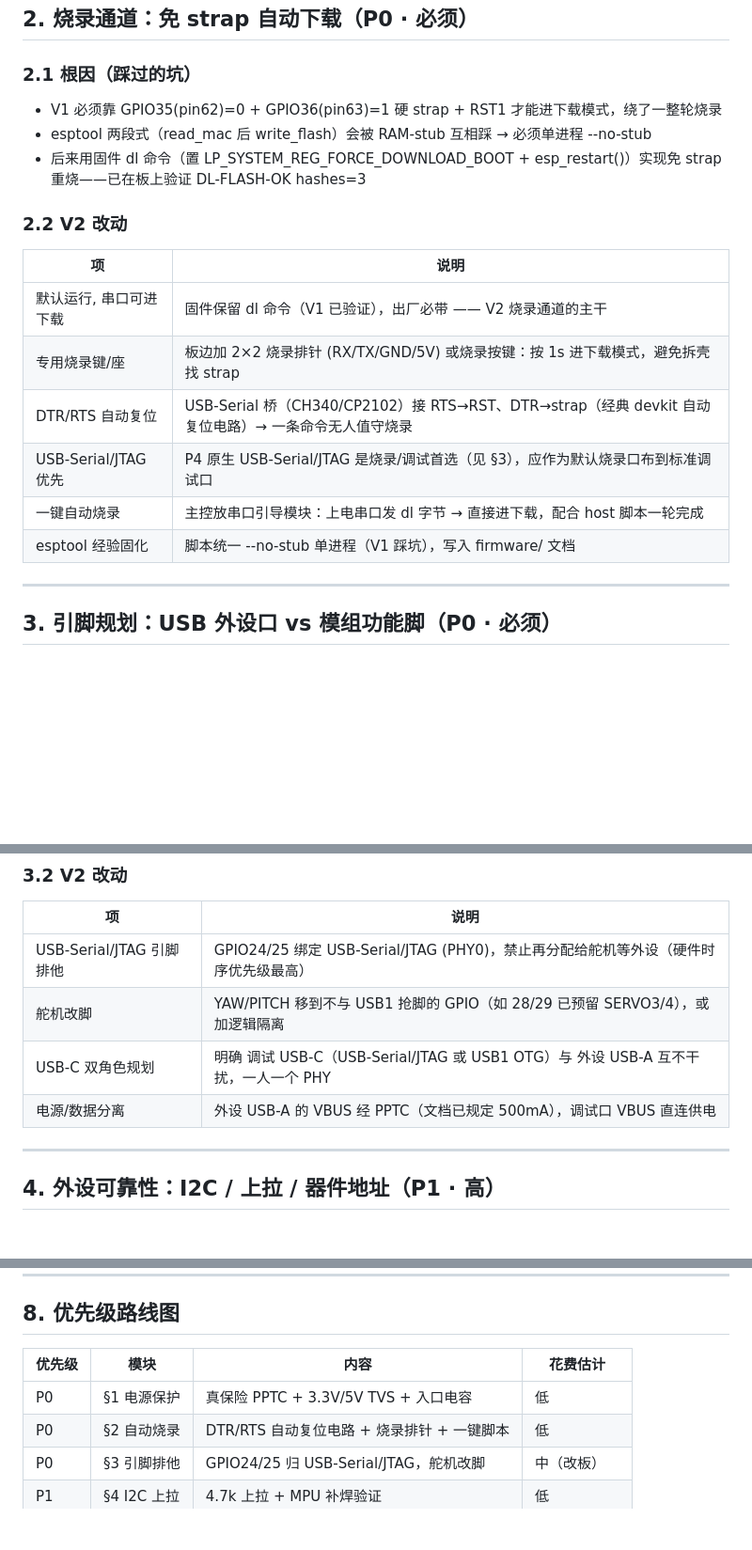
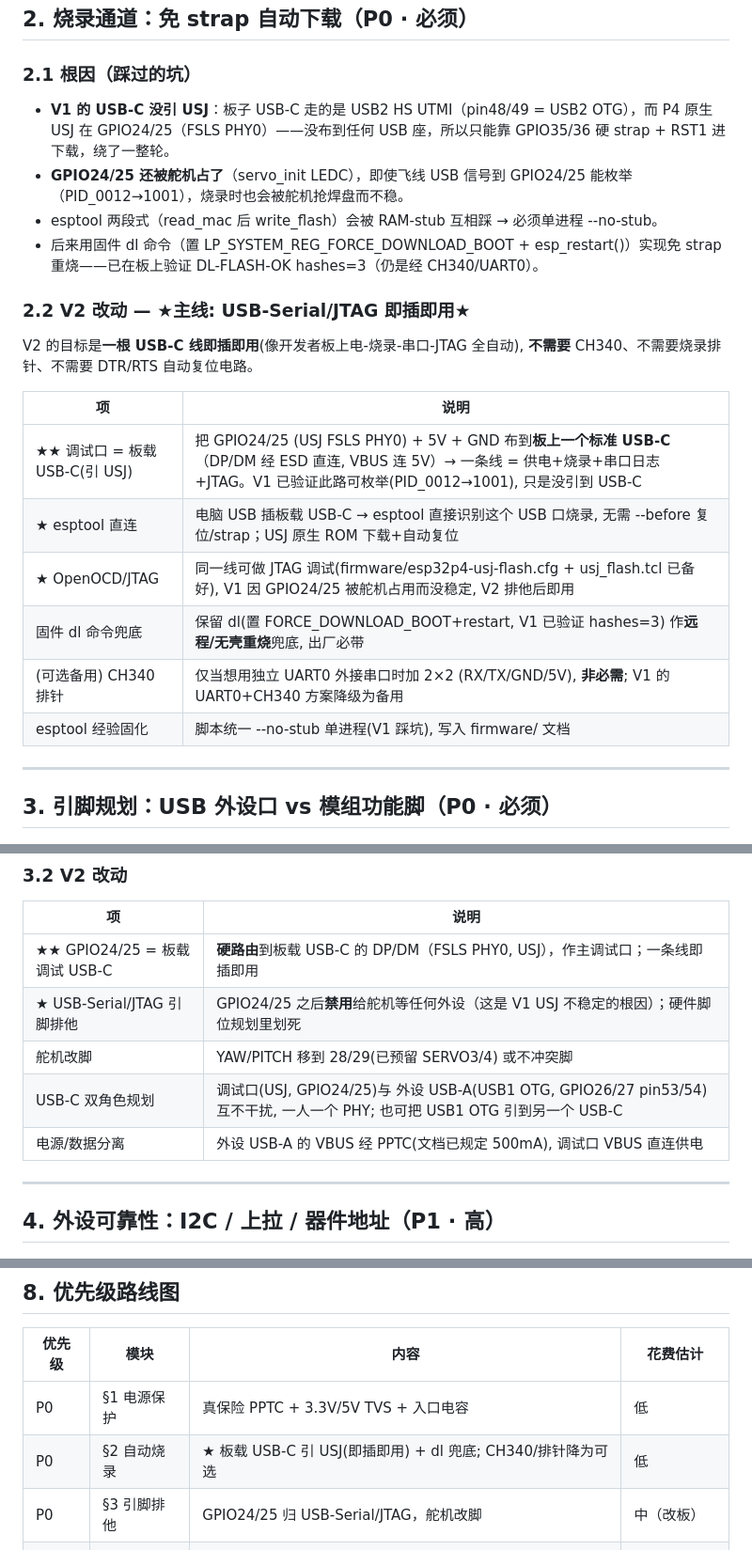
Before and after one commit to Re02VClife/vbcpet, a Markdown page: hardware/upgrade-roadmap-v2.md, 3 parts joined by grey strips. Shown at 94% size. Drawn GitHub-style; blank space fills up the shorter version.

```diff
--- a/hardware/upgrade-roadmap-v2.md
+++ b/hardware/upgrade-roadmap-v2.md
@@ -44,19 +44,23 @@
 ## 2. 烧录通道：免 strap 自动下载（P0 · 必须）
 
 ### 2.1 根因（踩过的坑）
-- V1 必须靠 GPIO35(pin62)=0 + GPIO36(pin63)=1 硬 strap + RST1 才能进下载模式，绕了一整轮烧录
-- esptool 两段式（read_mac 后 write_flash）会被 RAM-stub 互相踩 → 必须单进程 --no-stub
-- 后来用固件 dl 命令（置 LP_SYSTEM_REG_FORCE_DOWNLOAD_BOOT + esp_restart()）实现免 strap 重烧——已在板上验证 DL-FLASH-OK hashes=3
+- **V1 的 USB-C 没引 USJ**：板子 USB-C 走的是 USB2 HS UTMI（pin48/49 = USB2 OTG），而 P4 原生 USJ 在 GPIO24/25（FSLS PHY0）——没布到任何 USB 座，所以只能靠 GPIO35/36 硬 strap + RST1 进下载，绕了一整轮。
+- **GPIO24/25 还被舵机占了**（servo_init LEDC），即使飞线 USB 信号到 GPIO24/25 能枚举（PID_0012→1001），烧录时也会被舵机抢焊盘而不稳。
+- esptool 两段式（read_mac 后 write_flash）会被 RAM-stub 互相踩 → 必须单进程 --no-stub。
+- 后来用固件 dl 命令（置 LP_SYSTEM_REG_FORCE_DOWNLOAD_BOOT + esp_restart()）实现免 strap 重烧——已在板上验证 DL-FLASH-OK hashes=3（仍是经 CH340/UART0）。
 
-### 2.2 V2 改动
+### 2.2 V2 改动 — ★主线: USB-Serial/JTAG 即插即用★
+
+V2 的目标是**一根 USB-C 线即插即用**(像开发者板上电-烧录-串口-JTAG 全自动), **不需要** CH340、不需要烧录排针、不需要 DTR/RTS 自动复位电路。
+
 | 项 | 说明 |
 |---|---|
-| 默认运行, 串口可进下载 | 固件保留 dl 命令（V1 已验证），出厂必带 —— V2 烧录通道的主干 |
-| 专用烧录键/座 | 板边加 2×2 烧录排针 (RX/TX/GND/5V) 或烧录按键：按 1s 进下载模式，避免拆壳找 strap |
-| DTR/RTS 自动复位 | USB-Serial 桥（CH340/CP2102）接 RTS→RST、DTR→strap（经典 devkit 自动复位电路）→ 一条命令无人值守烧录 |
-| USB-Serial/JTAG 优先 | P4 原生 USB-Serial/JTAG 是烧录/调试首选（见 §3），应作为默认烧录口布到标准调试口 |
-| 一键自动烧录 | 主控放串口引导模块：上电串口发 dl 字节 → 直接进下载，配合 host 脚本一轮完成 |
-| esptool 经验固化 | 脚本统一 --no-stub 单进程（V1 踩坑），写入 firmware/ 文档 |
+| ★★ 调试口 = 板载 USB-C(引 USJ) | 把 GPIO24/25 (USJ FSLS PHY0) + 5V + GND 布到**板上一个标准 USB-C**（DP/DM 经 ESD 直连, VBUS 连 5V）→ 一条线 = 供电+烧录+串口日志+JTAG。V1 已验证此路可枚举(PID_0012→1001), 只是没引到 USB-C |
+| ★ esptool 直连 | 电脑 USB 插板载 USB-C → esptool 直接识别这个 USB 口烧录, 无需 --before 复位/strap；USJ 原生 ROM 下载+自动复位 |
+| ★ OpenOCD/JTAG | 同一线可做 JTAG 调试(firmware/esp32p4-usj-flash.cfg + usj_flash.tcl 已备好), V1 因 GPIO24/25 被舵机占用而没稳定, V2 排他后即用 |
+| 固件 dl 命令兜底 | 保留 dl(置 FORCE_DOWNLOAD_BOOT+restart, V1 已验证 hashes=3) 作**远程/无壳重烧**兜底, 出厂必带 |
+| (可选备用) CH340 排针 | 仅当想用独立 UART0 外接串口时加 2×2 (RX/TX/GND/5V), **非必需**; V1 的 UART0+CH340 方案降级为备用 |
+| esptool 经验固化 | 脚本统一 --no-stub 单进程(V1 踩坑), 写入 firmware/ 文档 |
 
 ---
 
@@ -70,10 +74,11 @@
 ### 3.2 V2 改动
 | 项 | 说明 |
 |---|---|
-| USB-Serial/JTAG 引脚排他 | GPIO24/25 绑定 USB-Serial/JTAG (PHY0)，禁止再分配给舵机等外设（硬件时序优先级最高） |
-| 舵机改脚 | YAW/PITCH 移到不与 USB1 抢脚的 GPIO（如 28/29 已预留 SERVO3/4），或加逻辑隔离 |
-| USB-C 双角色规划 | 明确 调试 USB-C（USB-Serial/JTAG 或 USB1 OTG）与 外设 USB-A 互不干扰，一人一个 PHY |
-| 电源/数据分离 | 外设 USB-A 的 VBUS 经 PPTC（文档已规定 500mA），调试口 VBUS 直连供电 |
+| ★★ GPIO24/25 = 板载调试 USB-C | **硬路由**到板载 USB-C 的 DP/DM（FSLS PHY0, USJ），作主调试口；一条线即插即用 |
+| ★ USB-Serial/JTAG 引脚排他 | GPIO24/25 之后**禁用**给舵机等任何外设（这是 V1 USJ 不稳定的根因）；硬件脚位规划里划死 |
+| 舵机改脚 | YAW/PITCH 移到 28/29(已预留 SERVO3/4) 或不冲突脚 |
+| USB-C 双角色规划 | 调试口(USJ, GPIO24/25)与 外设 USB-A(USB1 OTG, GPIO26/27 pin53/54) 互不干扰, 一人一个 PHY; 也可把 USB1 OTG 引到另一个 USB-C |
+| 电源/数据分离 | 外设 USB-A 的 VBUS 经 PPTC(文档已规定 500mA), 调试口 VBUS 直连供电 |
 
 ---
 
@@ -149,7 +154,7 @@
 | 优先级 | 模块 | 内容 | 花费估计 |
 |---|---|---|---|
 | P0 | §1 电源保护 | 真保险 PPTC + 3.3V/5V TVS + 入口电容 | 低 |
-| P0 | §2 自动烧录 | DTR/RTS 自动复位电路 + 烧录排针 + 一键脚本 | 低 |
+| P0 | §2 自动烧录 | ★ 板载 USB-C 引 USJ(即插即用) + dl 兜底; CH340/排针降为可选 | 低 |
 | P0 | §3 引脚排他 | GPIO24/25 归 USB-Serial/JTAG，舵机改脚 | 中（改板） |
 | P1 | §4 I2C 上拉 | 4.7k 上拉 + MPU 补焊验证 | 低 |
 | P1 | §5 屏幕 | flip-lock 座 + DSI 测试点 + lane 验证流程 | 中 |
```
Also changed, not shown: other parts of hardware/upgrade-roadmap-v2.md (+1 -1 lines), PROGRESS.md (+22 -10 lines), hardware/v2-execution-plan.md (added, +103 -0 lines).
